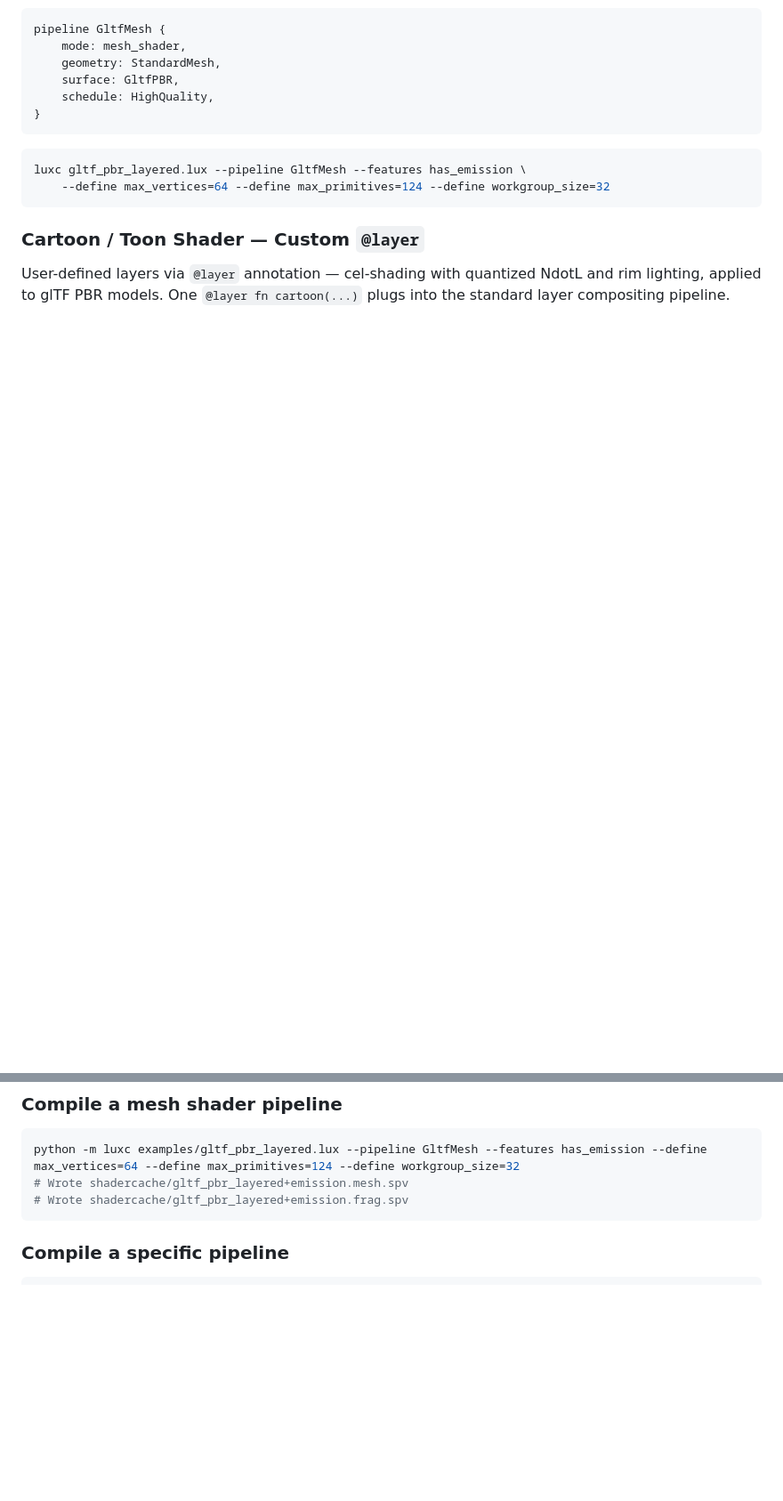
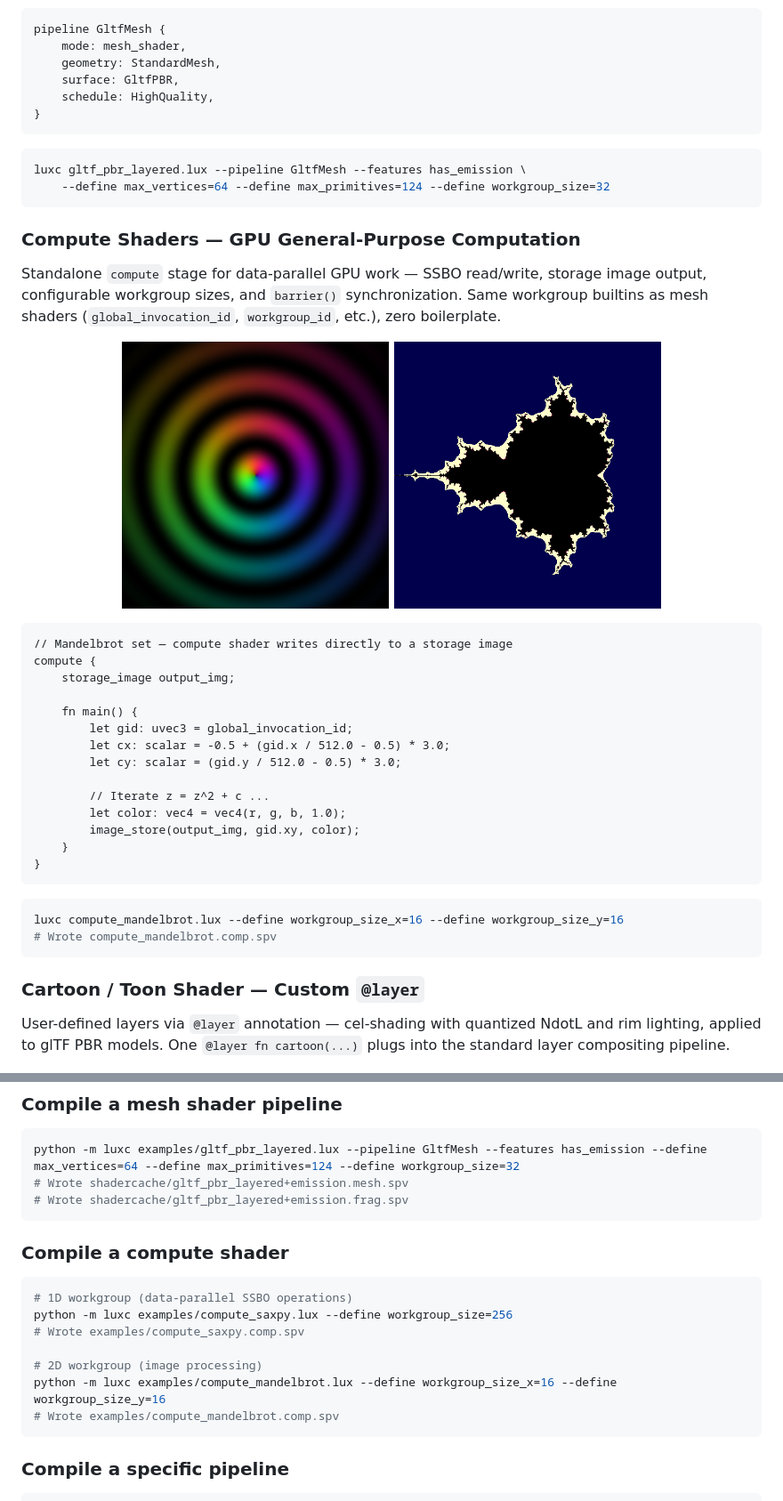
Before and after one commit to rudybear/lux, a Markdown page: README.md, 2 parts joined by grey strips. Shown at 89% size. GitHub-like rendering; pictures changed too: screenshots/compute_gradient.png (added), screenshots/compute_mandelbrot.png (added); blank space fills up the shorter version.

````diff
--- a/README.md
+++ b/README.md
@@ -109,6 +109,37 @@ pipeline GltfMesh {
 ```bash
 luxc gltf_pbr_layered.lux --pipeline GltfMesh --features has_emission \
     --define max_vertices=64 --define max_primitives=124 --define workgroup_size=32
+```
+
+### Compute Shaders — GPU General-Purpose Computation
+
+Standalone `compute` stage for data-parallel GPU work — SSBO read/write, storage image output, configurable workgroup sizes, and `barrier()` synchronization. Same workgroup builtins as mesh shaders (`global_invocation_id`, `workgroup_id`, etc.), zero boilerplate.
+
+<p align="center">
+<img src="screenshots/compute_gradient.png" width="300">
+<img src="screenshots/compute_mandelbrot.png" width="300">
+</p>
+
+```lux
+// Mandelbrot set — compute shader writes directly to a storage image
+compute {
+    storage_image output_img;
+
+    fn main() {
+        let gid: uvec3 = global_invocation_id;
+        let cx: scalar = -0.5 + (gid.x / 512.0 - 0.5) * 3.0;
+        let cy: scalar = (gid.y / 512.0 - 0.5) * 3.0;
+
+        // Iterate z = z^2 + c ...
+        let color: vec4 = vec4(r, g, b, 1.0);
+        image_store(output_img, gid.xy, color);
+    }
+}
+```
+
+```bash
+luxc compute_mandelbrot.lux --define workgroup_size_x=16 --define workgroup_size_y=16
+# Wrote compute_mandelbrot.comp.spv
 ```
 
 ### Cartoon / Toon Shader — Custom `@layer`
@@ -423,6 +456,18 @@ python -m luxc examples/rt_pathtracer.lux
 python -m luxc examples/gltf_pbr_layered.lux --pipeline GltfMesh --features has_emission --define max_vertices=64 --define max_primitives=124 --define workgroup_size=32
 # Wrote shadercache/gltf_pbr_layered+emission.mesh.spv
 # Wrote shadercache/gltf_pbr_layered+emission.frag.spv
+```
+
+### Compile a compute shader
+
+```bash
+# 1D workgroup (data-parallel SSBO operations)
+python -m luxc examples/compute_saxpy.lux --define workgroup_size=256
+# Wrote examples/compute_saxpy.comp.spv
+
+# 2D workgroup (image processing)
+python -m luxc examples/compute_mandelbrot.lux --define workgroup_size_x=16 --define workgroup_size_y=16
+# Wrote examples/compute_mandelbrot.comp.spv
 ```
 
 ### Compile a specific pipeline
````
Also changed, not shown: other parts of README.md (+2 -0 lines), 15 other files.
